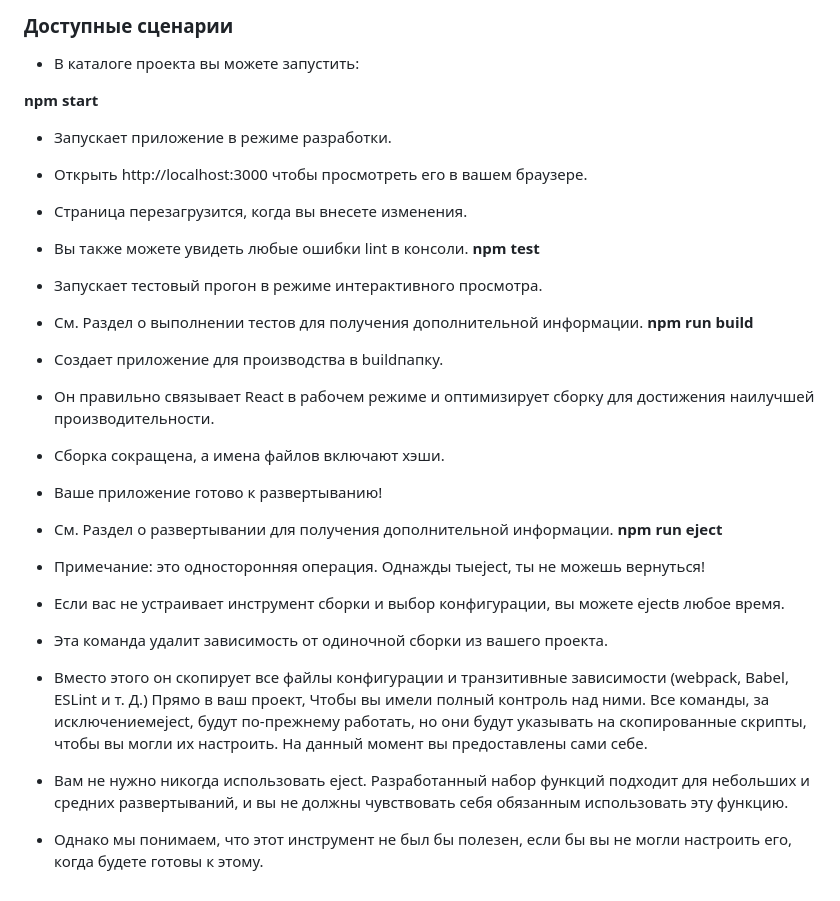
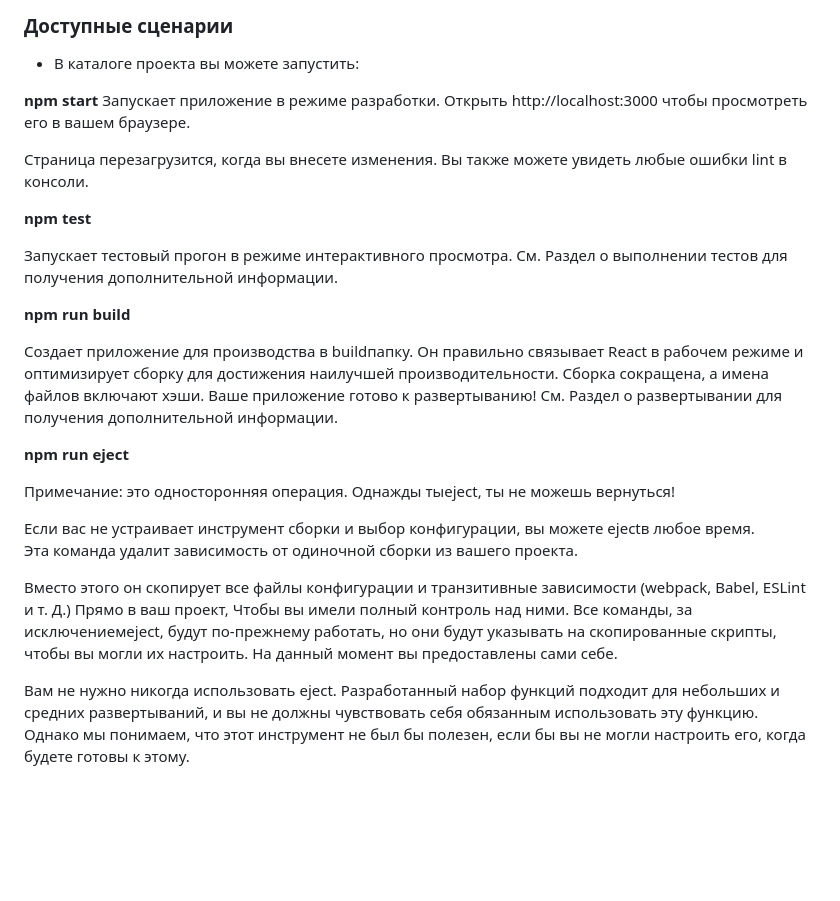
Before and after one commit to Vasilii-0009/react-mesto-auth, a Markdown page: README.md, the part around the change. Drawn GitHub-style; blank space fills up the shorter version.

Commit message:
feat/content

```diff
--- a/README.md
+++ b/README.md
@@ -35,29 +35,33 @@ ___
 * В каталоге проекта вы можете запустить:
 
 **npm start**
-* Запускает приложение в режиме разработки.
-* Открыть http://localhost:3000 чтобы просмотреть его в вашем браузере.
+ Запускает приложение в режиме разработки.
+ Открыть http://localhost:3000 чтобы просмотреть его в вашем браузере.
 
-* Страница перезагрузится, когда вы внесете изменения.
-* Вы также можете увидеть любые ошибки lint в консоли.
+ Страница перезагрузится, когда вы внесете изменения.
+ Вы также можете увидеть любые ошибки lint в консоли.
+
 **npm test**
-* Запускает тестовый прогон в режиме интерактивного просмотра.
-* См. Раздел о выполнении тестов для получения дополнительной информации.
+
+ Запускает тестовый прогон в режиме интерактивного просмотра.
+ См. Раздел о выполнении тестов для получения дополнительной информации.
+
 **npm run build**
-* Создает приложение для производства в buildпапку.
-* Он правильно связывает React в рабочем режиме и оптимизирует сборку для достижения наилучшей производительности.
 
-* Сборка сокращена, а имена файлов включают хэши.
-* Ваше приложение готово к развертыванию!
+ Создает приложение для производства в buildпапку.
+ Он правильно связывает React в рабочем режиме и оптимизирует сборку для достижения наилучшей производительности.
+ Сборка сокращена, а имена файлов включают хэши.
+ Ваше приложение готово к развертыванию!
+ См. Раздел о развертывании для получения дополнительной информации.
 
-* См. Раздел о развертывании для получения дополнительной информации.
 **npm run eject**
-* Примечание: это односторонняя операция. Однажды тыeject, ты не можешь вернуться!
 
-* Если вас не устраивает инструмент сборки и выбор конфигурации, вы можете ejectв любое время.
-* Эта команда удалит зависимость от одиночной сборки из вашего проекта.
+ Примечание: это односторонняя операция. Однажды тыeject, ты не можешь вернуться!
 
-* Вместо этого он скопирует все файлы конфигурации и транзитивные зависимости (webpack, Babel,  ESLint и т. Д.) Прямо в ваш проект, Чтобы вы имели полный контроль над ними. Все команды, за исключениемeject, будут по-прежнему работать, но они будут указывать на скопированные скрипты, чтобы вы могли их настроить. На данный момент вы предоставлены сами себе.
+ Если вас не устраивает инструмент сборки и выбор конфигурации, вы можете ejectв любое время.
+ Эта команда удалит зависимость от одиночной сборки из вашего проекта.
 
-* Вам не нужно никогда использовать eject. Разработанный набор функций подходит для небольших и средних развертываний, и вы не должны чувствовать себя обязанным использовать эту функцию.
-* Однако мы понимаем, что этот инструмент не был бы полезен, если бы вы не могли настроить его, когда будете готовы к этому.
+ Вместо этого он скопирует все файлы конфигурации и транзитивные зависимости (webpack, Babel,  ESLint и т. Д.) Прямо в ваш проект, Чтобы вы имели полный контроль над ними. Все команды, за исключениемeject, будут по-прежнему работать, но они будут указывать на скопированные скрипты, чтобы вы могли их настроить. На данный момент вы предоставлены сами себе.
+
+ Вам не нужно никогда использовать eject. Разработанный набор функций подходит для небольших и средних развертываний, и вы не должны чувствовать себя обязанным использовать эту функцию.
+ Однако мы понимаем, что этот инструмент не был бы полезен, если бы вы не могли настроить его, когда будете готовы к этому.
```
